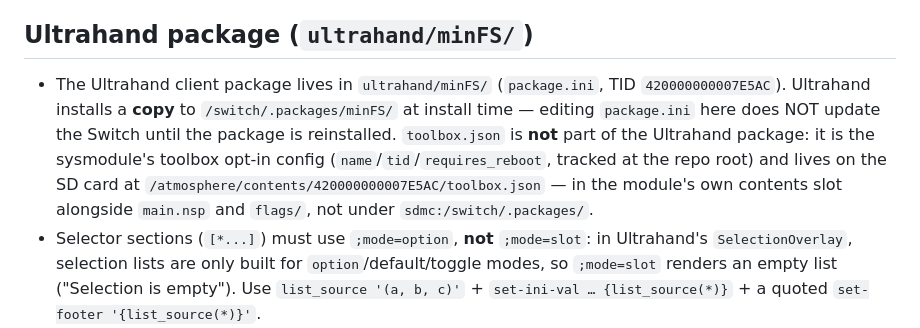
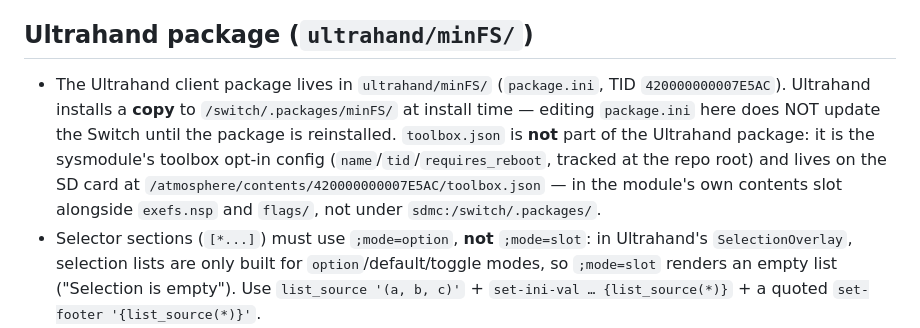
Before and after one commit to minbbb/minFS, a Markdown page: AGENTS.md, the part around the change. GitHub-like rendering.

```diff
--- a/AGENTS.md
+++ b/AGENTS.md
@@ -67,7 +67,7 @@ HTTP routes (server port `8080`, defined once in `config.h`):
 
 ## Ultrahand package (`ultrahand/minFS/`)
 
-- The Ultrahand client package lives in `ultrahand/minFS/` (`package.ini`, TID `420000000007E5AC`). Ultrahand installs a **copy** to `/switch/.packages/minFS/` at install time — editing `package.ini` here does NOT update the Switch until the package is reinstalled. `toolbox.json` is **not** part of the Ultrahand package: it is the sysmodule's toolbox opt-in config (`name`/`tid`/`requires_reboot`, tracked at the repo root) and lives on the SD card at `/atmosphere/contents/420000000007E5AC/toolbox.json` — in the module's own contents slot alongside `main.nsp` and `flags/`, not under `sdmc:/switch/.packages/`.
+- The Ultrahand client package lives in `ultrahand/minFS/` (`package.ini`, TID `420000000007E5AC`). Ultrahand installs a **copy** to `/switch/.packages/minFS/` at install time — editing `package.ini` here does NOT update the Switch until the package is reinstalled. `toolbox.json` is **not** part of the Ultrahand package: it is the sysmodule's toolbox opt-in config (`name`/`tid`/`requires_reboot`, tracked at the repo root) and lives on the SD card at `/atmosphere/contents/420000000007E5AC/toolbox.json` — in the module's own contents slot alongside `exefs.nsp` and `flags/`, not under `sdmc:/switch/.packages/`.
 - Selector sections (`[*...]`) must use `;mode=option`, **not** `;mode=slot`: in Ultrahand's `SelectionOverlay`, selection lists are only built for `option`/default/toggle modes, so `;mode=slot` renders an empty list ("Selection is empty"). Use `list_source '(a, b, c)'` + `set-ini-val … {list_source(*)}` + a quoted `set-footer '{list_source(*)}'`.
 - `{list_source(*)}` resolves to `null` when no item is selected. Do NOT let a selector `set-ini-val` its value straight into a live config with nothing to guard it: the broken `;mode=slot` setup once wrote `port=null` into `sdmc:/switch/minfs.ini`, which is what made `[Status]`'s `Port` show "Not available". Server-side, an invalid/corrupt `port` in `config_file.c` falls back to `SERVER_PORT` (8080), so the HTTP server still is reachable.
 - Avoid `{if_null(...)}` in package rows (`[Status]`, `notify-now`): behavior varies across Ultrahand versions, and a value that resolves to `null` renders as "Not available". Read the value directly (`{ini_file(server,port)}`) and guarantee it via `set-ini-val` in the install sections instead.
```
Also changed, not shown: README.md (+1 -1 lines).
